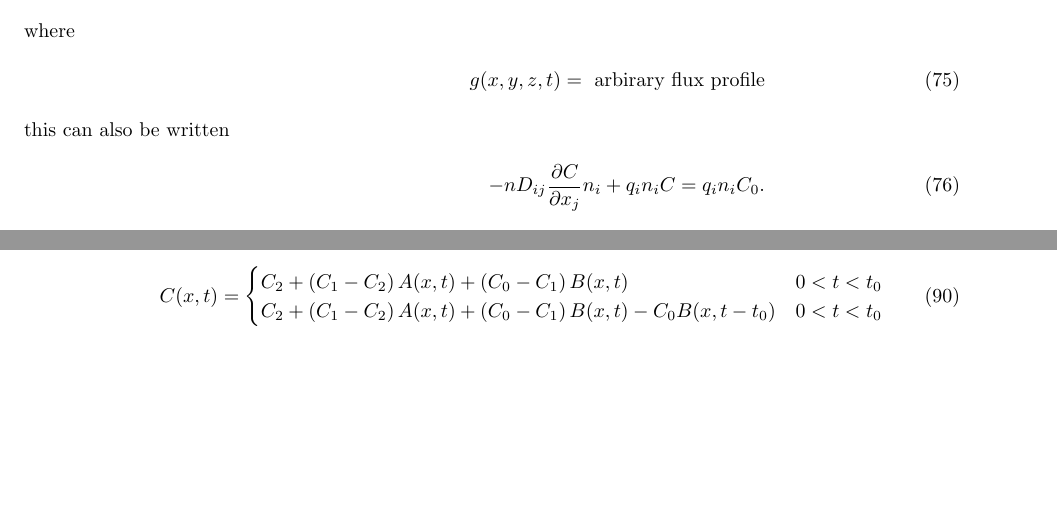
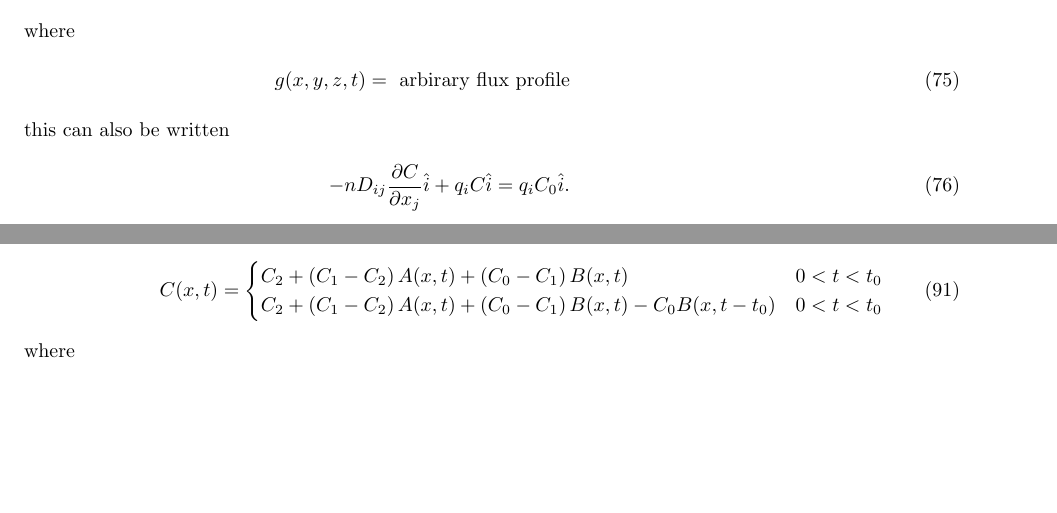
Before and after one commit to katyhuff/lecture, a LaTeX document (lecture.tex): two parts of pages 17 and 19 of 30 before the commit and two parts of pages 17 and 20 of 30 after it, joined at a grey line, cut so that both start at the same text, the shorter picture padded with empty space. Compiled offline with pdfLaTeX.

Commit message:
alleviates some confusing notation.

```diff
--- a/lecture.tex
+++ b/lecture.tex
@@ -917,7 +915,12 @@ The third, Cauchy, defines a solute flux along a boundary,
   \intertext{where}
   g(x,y,z,t) = \mbox{ arbirary flux profile}
   \intertext{this can also be written}
-  -nD_{ij}\frac{\partial C}{\partial x_j}n_i + q_in_iC = q_in_iC_0.
+  -nD_{ij}\frac{\partial C}{\partial x_j}\hat{i} + q_iC\hat{i} = q_iC_0\hat{i}.
+  \intertext{where}
+  D_{i,j} &= \hat{i}\mbox{ component of the } [m^2/s]\nonumber\\
+  q_i\hat{i} &= \mbox{outward fluid flux} [m/s]\nonumber\\
+  \hat{i} &= \mbox{unit vector normal to the surface} [-]\nonumber\\
+  C_0 &= \mbox{concentration of the fluid at the boundary} [kg/m^3]\nonumber\\
 \end{align}
 
 \subsection{Useful Known Solutions}
```
Also changed, not shown: lecture.tex (2 more changed lines).
